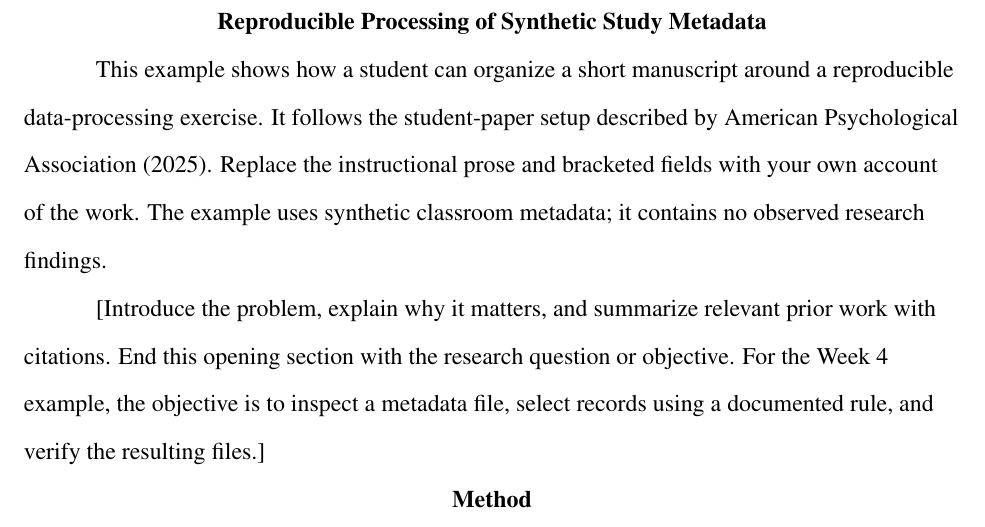
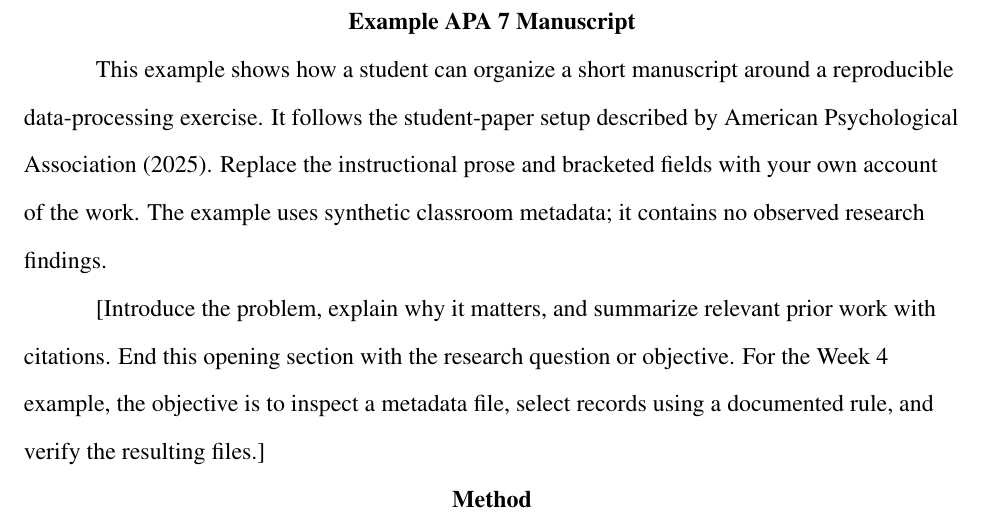
Before and after one commit to pskeffington/Dartmouth.HSE.Public, a LaTeX problem sheet (06_RESOURCES/LaTeX/Example_APA_7_Manuscript.tex): part of page 2 of 6, cut at the place of the change. Compiled offline with pdfLaTeX.

Commit message:
docs: name Example APA 7 Manuscript and remove superseded templates

```diff
--- a/06_RESOURCES/LaTeX/APA_7_Student_Manuscript_Template.tex
+++ b/06_RESOURCES/LaTeX/Example_APA_7_Manuscript.tex
@@ -45,7 +47,7 @@
   belowskip=0.5\baselineskip}
 
 % -------- Edit this block first --------
-\newcommand{\papertitle}{Reproducible Processing of Synthetic Study Metadata}
+\newcommand{\papertitle}{Example APA 7 Manuscript}
 \newcommand{\studentname}{[Student Name]}
 \newcommand{\affiliation}{[Department or Program], Dartmouth College}
 \newcommand{\coursename}{HSE 711: Foundations in Data Science}
```
Also changed, not shown: 06_RESOURCES/LaTeX/APA_7_Student_Manuscript_Template.pdf (deleted), 06_RESOURCES/LaTeX/Example_APA_7_Manuscript.pdf (added), 06_RESOURCES/LaTeX/README.md, 06_RESOURCES/README.md, 06_RESOURCES/LaTeX/Example_APA_7_Manuscript.tex (2 more changed lines).
